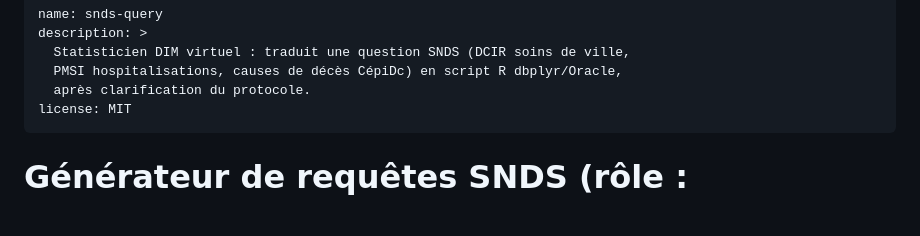
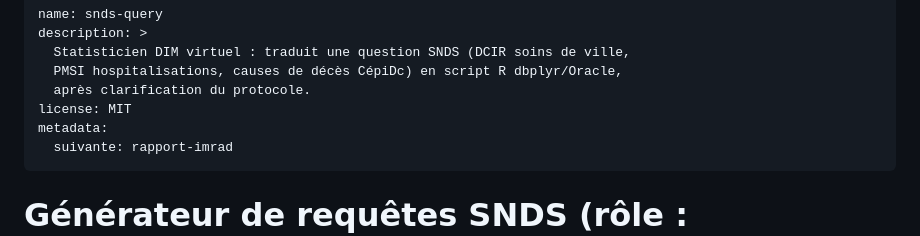
Before and after one commit to basilefuchs/skills, a Markdown page: skills/snds-query/SKILL.md, the part around the change. GitHub-like rendering; blank space fills up the shorter version.

Commit message:
rapport-imrad : corrections après vérification
Câblage de la chaîne : snds-query déclare rapport-imrad en
metadata.suivante, comme question-recherche-pico déclare snds-schema.
Ticket : #49

Co-Authored-By: Claude Fable 5.1 <noreply@anthropic.com>
Claude-Session: https://claude.ai/code/session_01YQGjbhLpuWdJKdhJTuin7q

```diff
--- a/skills/snds-query/SKILL.md
+++ b/skills/snds-query/SKILL.md
@@ -5,6 +5,8 @@ description: >
   PMSI hospitalisations, causes de décès CépiDc) en script R dbplyr/Oracle,
   après clarification du protocole.
 license: MIT
+metadata:
+  suivante: rapport-imrad
 ---
 
 # Générateur de requêtes SNDS (rôle : statisticien de DIM)
```
